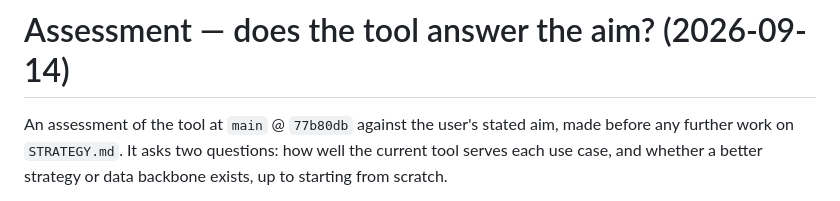
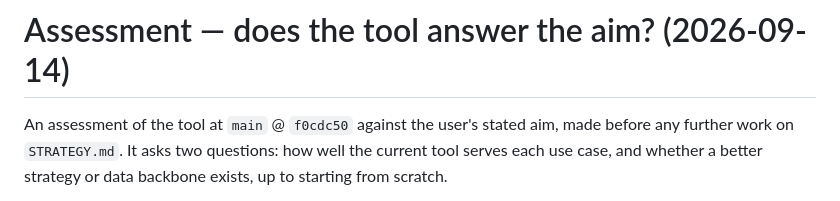
Before and after one commit to CFDAF/book-editions, a Markdown page: docs/assessment-2026-09-14.md, the part around the change. Rendered like a GitHub page.

```diff
--- a/docs/assessment-2026-09-14.md
+++ b/docs/assessment-2026-09-14.md
@@ -1,6 +1,6 @@
 # Assessment — does the tool answer the aim? (2026-09-14)
 
-An assessment of the tool at `main` @ `77b80db` against the user's stated aim,
+An assessment of the tool at `main` @ `f0cdc50` against the user's stated aim,
 made before any further work on `STRATEGY.md`. It asks two questions: how well
 the current tool serves each use case, and whether a better strategy or data
 backbone exists, up to starting from scratch.
```
Also changed, not shown: STRATEGY.md (+2 -2 lines).
